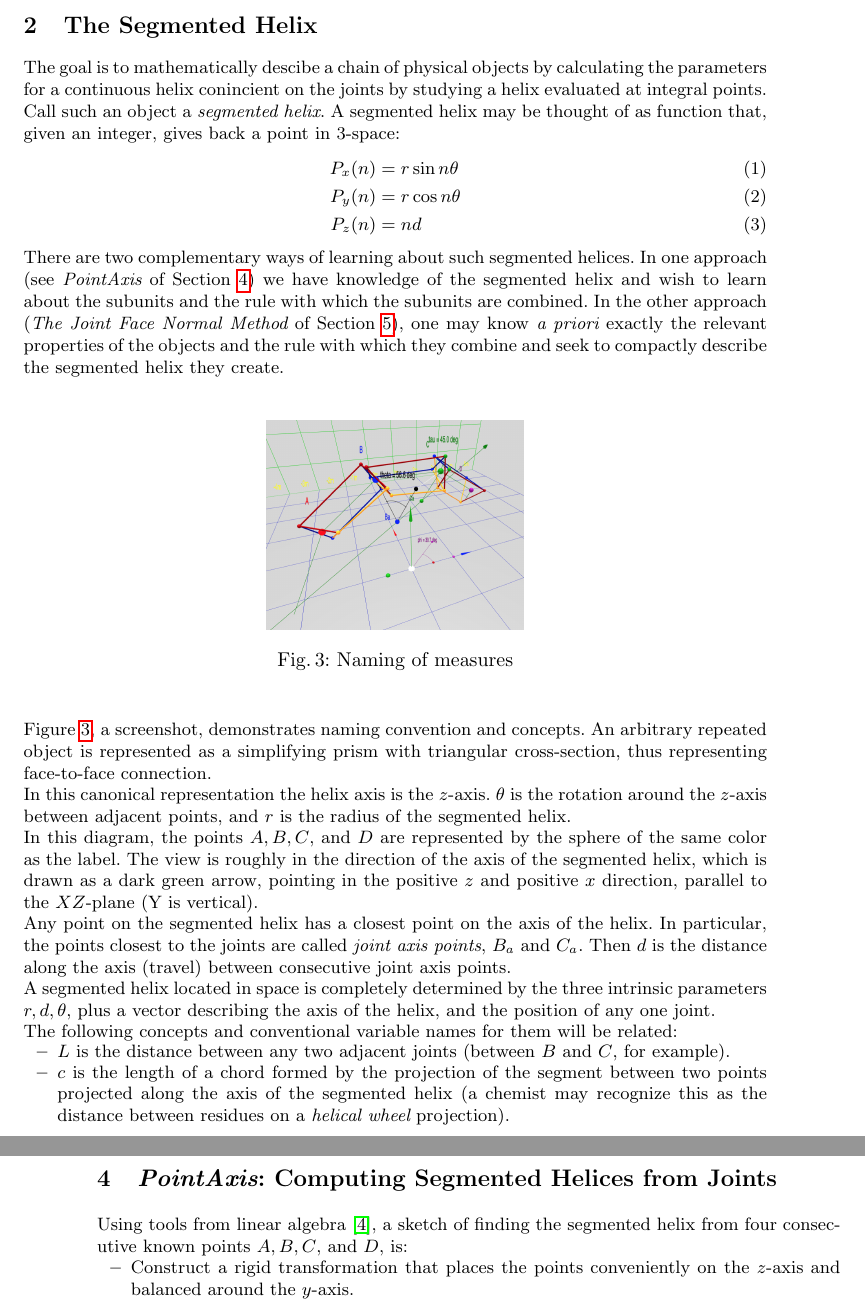
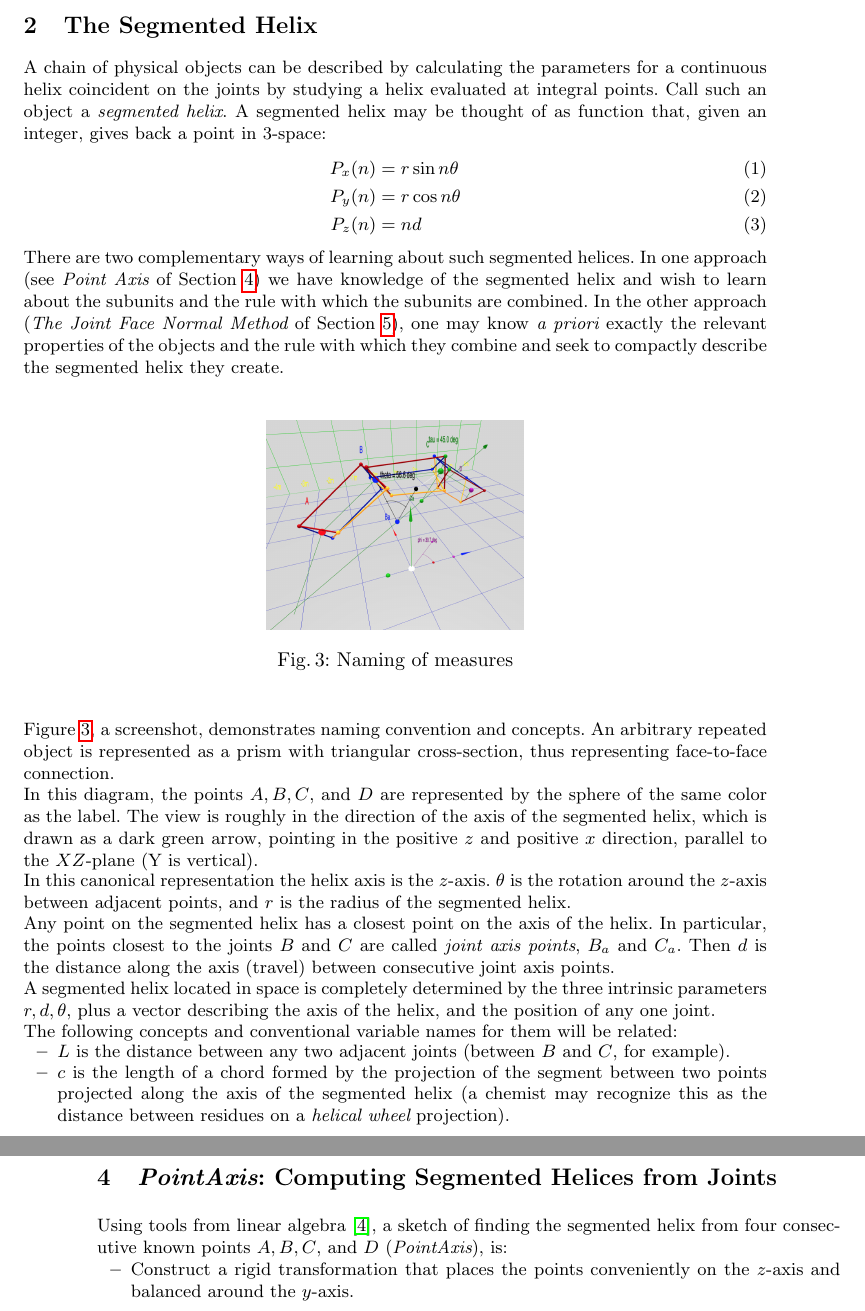
Before and after one commit to PubInv/segmented-helixes, a LaTeX thesis (2ndIMAMathOfRobotics/shconf.tex): two parts of pages 3 and 4 of 8, joined at a grey line, cut so that both start at the same text. Compiled offline with pdfLaTeX.

Commit message:
hopefully final

```diff
--- a/2ndIMAMathOfRobotics/shconf.tex
+++ b/2ndIMAMathOfRobotics/shconf.tex
@@ -146,9 +147,9 @@ predictably based on the math herein.
 
 \section{The Segmented Helix}
 
-The goal is to mathematically descibe a chain of physical objects by
+A chain of physical objects can be described by
 calculating
-the parameters for a continuous helix conincient on the joints by studying
+the parameters for a continuous helix coincident on the joints by studying
 a helix evaluated at integral points. Call such an object a {\em segmented helix}.
 A segmented helix may be thought of as function that, given an integer, gives back a point in
 3-space:
@@ -159,7 +160,7 @@ A segmented helix may be thought of as function that, given an integer, gives ba
 \end{align}
 
 There are two complementary ways of learning about such segmented helices.
-In one approach (see {\em PointAxis} of Section \ref{sec:pointaxis})
+In one approach (see {\em Point Axis} of Section \ref{sec:pointaxis})
 we have knowledge of the segmented helix and
 wish to learn about the subunits and the rule with which the subunits are combined.
 In the other approach ({\em The Joint Face Normal Method} of Section \ref{sec:facenormal}),
@@ -176,8 +177,14 @@ and seek to compactly describe the segmented helix they create.
 \end{figure}
 
 Figure \ref{fig:naming}, a screenshot, demonstrates naming convention and concepts.
-An arbitrary repeated object is represented as a simplifying prism
-with triangular cross-section, thus representing face-to-face connection.
+An arbitrary repeated object is represented as a prism
+with triangular cross-section,
+thus representing face-to-face connection.
+
+In this diagram, the
+points $A,B,C$, and $D$ are represented by the sphere of the same color as the label. The view is roughly in the direction of
+the axis of the segmented helix, which is drawn as a dark green arrow, pointing in the positive $z$ and positive $x$ direction,
+parallel to the $XZ$-plane (Y is vertical).
 
 In this canonical representation the helix axis is
 the $z$-axis.
@@ -185,14 +192,9 @@ $\theta$ is the rotation around the $z$-axis
 between adjacent points, and
 $r$ is the radius of the segmented helix.
 
-In this diagram, the
-points $A,B,C$, and $D$ are represented by the sphere of the same color as the label. The view is roughly in the direction of
-the axis of the segmented helix, which is drawn as a dark green arrow, pointing in the positive $z$ and positive $x$ direction,
-parallel to the $XZ$-plane (Y is vertical).
-
 Any point on the segmented helix has a closest point on the axis of the helix.
 In particular, the points closest to the
-joints are called {\em joint axis points}, $B_a$ and $C_a$.
+joints $B$ and $C$ are called {\em joint axis points}, $B_a$ and $C_a$.
 Then $d$ is the distance along the axis (travel) between consecutive joint axis points.
 
 A segmented helix located in space is completely determined by
@@ -272,7 +273,7 @@ a periodic chain of objects may also be degenerate to the human eye, in that the
 \label{sec:pointaxis}
 
 Using tools from linear algebra \cite{kahn1989defining}, a sketch of finding the segmented helix from
-four consecutive known points $A,B,C$, and $D$, is:
+four consecutive known points $A,B,C$, and $D$ ({\em PointAxis}), is:
 \begin{itemize}
 \item Construct a rigid transformation that places the points conveniently on the $z$-axis and balanced
   around the $y$-axis.
```
Also changed, not shown: 2ndIMAMathOfRobotics/shconf.tex (12 more changed lines). Lines whose indentation alone changed are shown as unchanged.
